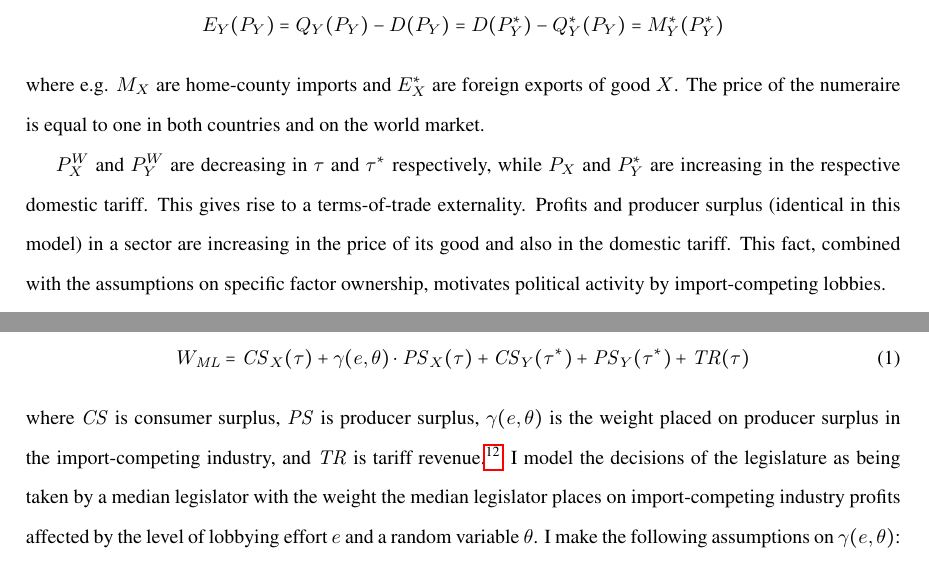
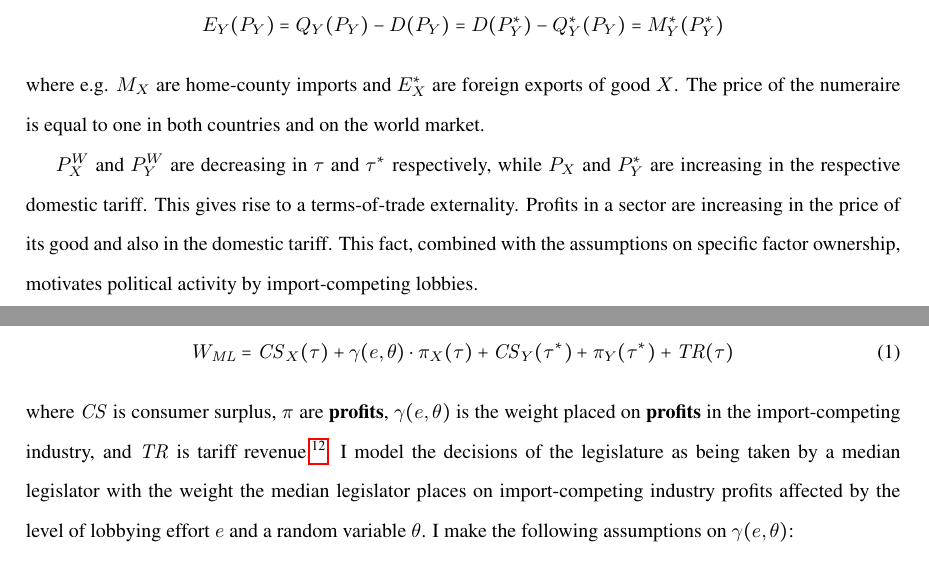
Before and after one commit to kbuzard/SOP-RIE, a LaTeX document (draft.tex): two parts of pages 6 and 7 of 25, joined at a grey line, cut so that both start at the same text. Compiled offline with pdfLaTeX.

Commit message:
change 'producer surplus' to 'profits' throughout text and appendix

```diff
--- a/draft.tex
+++ b/draft.tex
@@ -141,7 +141,7 @@ $$M_X(P_X)= D(P_X)-Q_X(P_X) = Q_X^*(P_X^*) - D(P_X^*) = E_X^*(P_X^*)$$
 $$E_Y(P_Y)=Q_Y(P_Y)-D(P_Y) = D(P_Y^*)-Q_Y^*(P_Y) = M_Y^*(P_Y^*)$$
 where e.g. $M_X$ are home-county imports and $E_X^*$ are foreign exports of good $X$. The price of the numeraire is equal to one in both countries and on the world market.
 
-$P_X^W$ and $P_Y^W$ are decreasing in $\tau$ and $\tau^*$ respectively, while $P_X$ and $P_Y^*$ are increasing in the respective domestic tariff. This gives rise to a terms-of-trade externality. Profits and producer surplus (identical in this model) in a sector are increasing in the price of its good and also in the domestic tariff. This fact, combined with the assumptions on specific factor ownership, motivates political activity by import-competing lobbies.
+$P_X^W$ and $P_Y^W$ are decreasing in $\tau$ and $\tau^*$ respectively, while $P_X$ and $P_Y^*$ are increasing in the respective domestic tariff. This gives rise to a terms-of-trade externality. Profits in a sector are increasing in the price of its good and also in the domestic tariff. This fact, combined with the assumptions on specific factor ownership, motivates political activity by import-competing lobbies.
 
 In each country, there is an executive who concludes trade agreements and a legislature that has final say on trade policy. To focus attention on protectionist political forces, highlight the model's central mechanisms and minimize the number of actors that must be modeled, I assume that only the import-competing industry in each country is politically-organized and that it is represented by a single lobbying organization.\footnote{The model extends easily to the case of multiple lobbies. To illustrate, adding an export lobby with no uncertainty predicts import lobbies remain disengaged while the executives can reduce tariffs by recruiting support from exporters. The Panama Trade Promotion Act follows this pattern, with virtually no lobbying against, significant lobbying in favor, and numerous industries receiving import protection.\label{fn:lobby}}
 
@@ -161,10 +161,10 @@ After this, uncertainty about the the median legislator's identity is resolved.
 \label{sec:pref}
 With the structure of politics and the economy symmetric and the latter fully separable, I focus on the home country's and the $X$-sector. The details are analogous for $Y$ and foreign. The home legislature's welfare function is
 \begin{equation}
-  W_{\mathit{ML}} = \mathit{CS}_X(\tau) + \ga(e,\ve) \cdot \mathit{PS}_X(\tau) + \mathit{CS}_Y(\tau^*) + \mathit{PS}_Y(\tau^*) + \mathit{TR}(\tau)
+  W_{\mathit{ML}} = \mathit{CS}_X(\tau) + \ga(e,\ve) \cdot \pi_X(\tau) + \mathit{CS}_Y(\tau^*) + \pi_Y(\tau^*) + \mathit{TR}(\tau)
   \label{eq:ml}
 \end{equation}
-where $\mathit{CS}$ is consumer surplus, $\mathit{PS}$ is producer surplus, $\ga(e,\ta)$ is the weight placed on producer surplus in the import-competing industry, and $\mathit{TR}$ is tariff revenue.\footnote{Labor income $l$ could also be included in both median legislator and executive welfare. I omit it because its inclusion alters none of the results and only serves to complicate the exposition.} I model the decisions of the legislature as being taken by a median legislator with the weight the median legislator places on import-competing industry profits affected by the level of lobbying effort $e$ and a random variable $\ta$. I make the following assumptions on $\ga(e,\ta)$:
+where $\mathit{CS}$ is consumer surplus, $\pi$ are \textbf{profits}, $\ga(e,\ta)$ is the weight placed on \textbf{profits} in the import-competing industry, and $\mathit{TR}$ is tariff revenue.\footnote{Labor income $l$ could also be included in both median legislator and executive welfare. I omit it because its inclusion alters none of the results and only serves to complicate the exposition.} I model the decisions of the legislature as being taken by a median legislator with the weight the median legislator places on import-competing industry profits affected by the level of lobbying effort $e$ and a random variable $\ta$. I make the following assumptions on $\ga(e,\ta)$:
 
 \begin{assumption}
   $\ga(e,\ta)$ is increasing and concave in $e$ for every $\ta \in \Theta$.
```
Also changed, not shown: draft.pdf, draft.tex (10 more changed lines).
